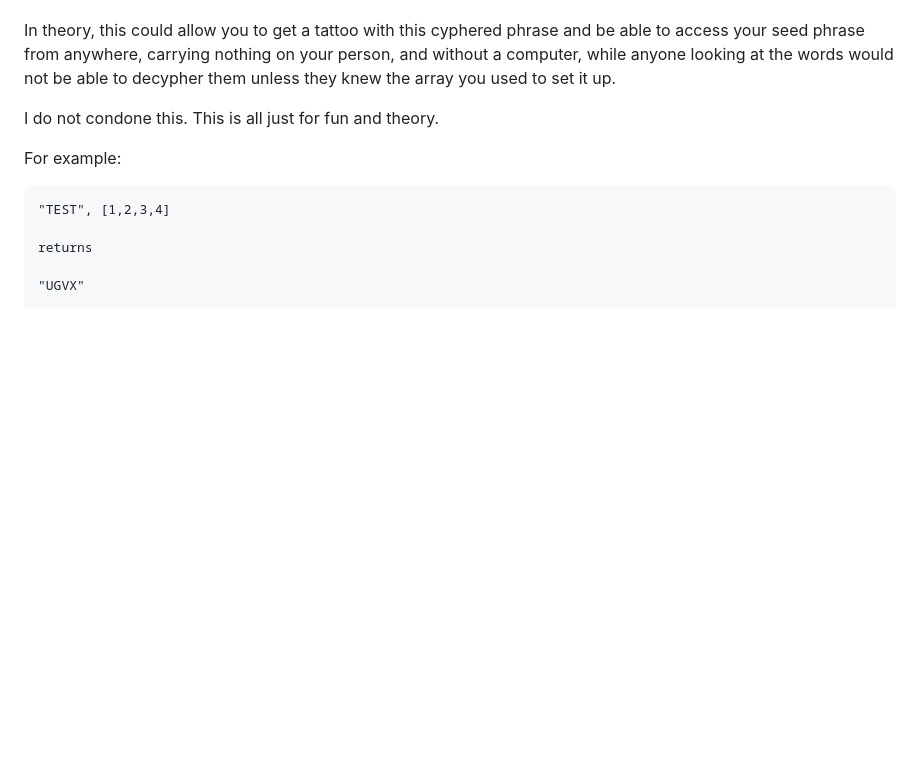
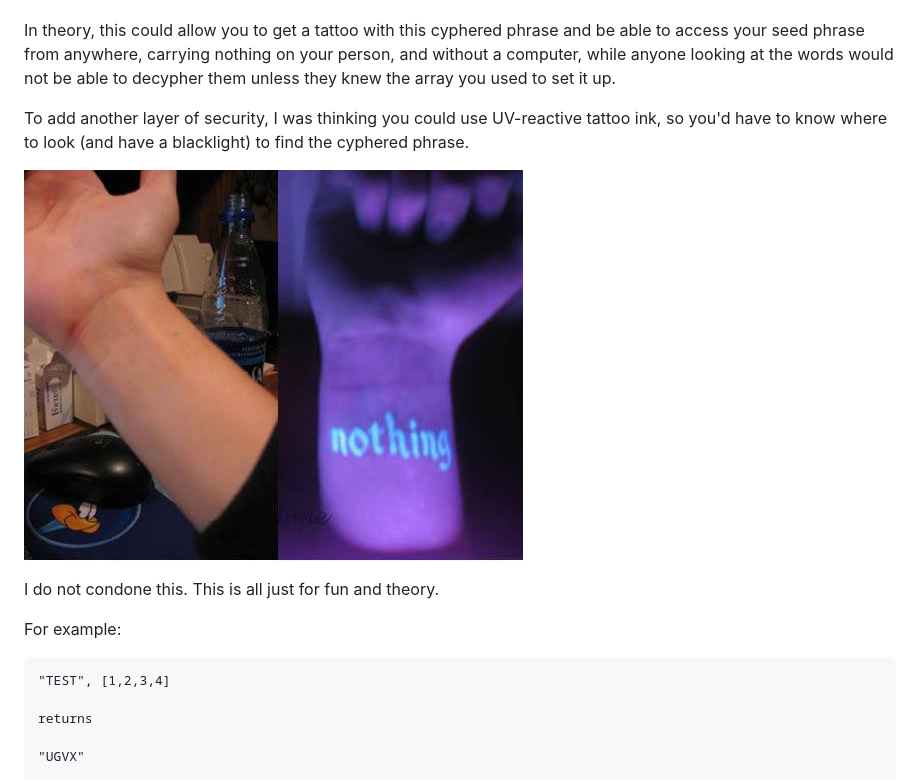
Before and after one commit to samjhill/skin-wallet, a Markdown page: README.md, the part around the change. GitHub-like rendering; pictures changed too: images/blacklight_tattoo.jpeg (added); blank space fills up the shorter version.

Commit message:
add image

```diff
--- a/README.md
+++ b/README.md
@@ -6,6 +6,10 @@ Store your [wallet seed phrase](https://unchained.com/blog/what-is-a-bitcoin-see
 Encodes words with a [Vigenère Cypher](https://en.wikipedia.org/wiki/Vigen%C3%A8re_cipher). It shifts each character in each word by one number in a list of numbers you provide (as opposed to every word shifted the same amount, like a [Caesar Cypher](https://en.wikipedia.org/wiki/Caesar_cipher)). In this way, all you have to do is remember the list to be able to decode your cyphered seed phrase and access your money.
 
 In theory, this could allow you to get a tattoo with this cyphered phrase and be able to access your seed phrase from anywhere, carrying nothing on your person, and without a computer, while anyone looking at the words would not be able to decypher them unless they knew the array you used to set it up.
+
+To add another layer of security, I was thinking you could use UV-reactive tattoo ink, so you'd have to know where to look (and have a blacklight) to find the cyphered phrase.
+
+![UV Tattoo Ink](./images/blacklight_tattoo.jpeg)
 
 I do not condone this. This is all just for fun and theory.
 
```
